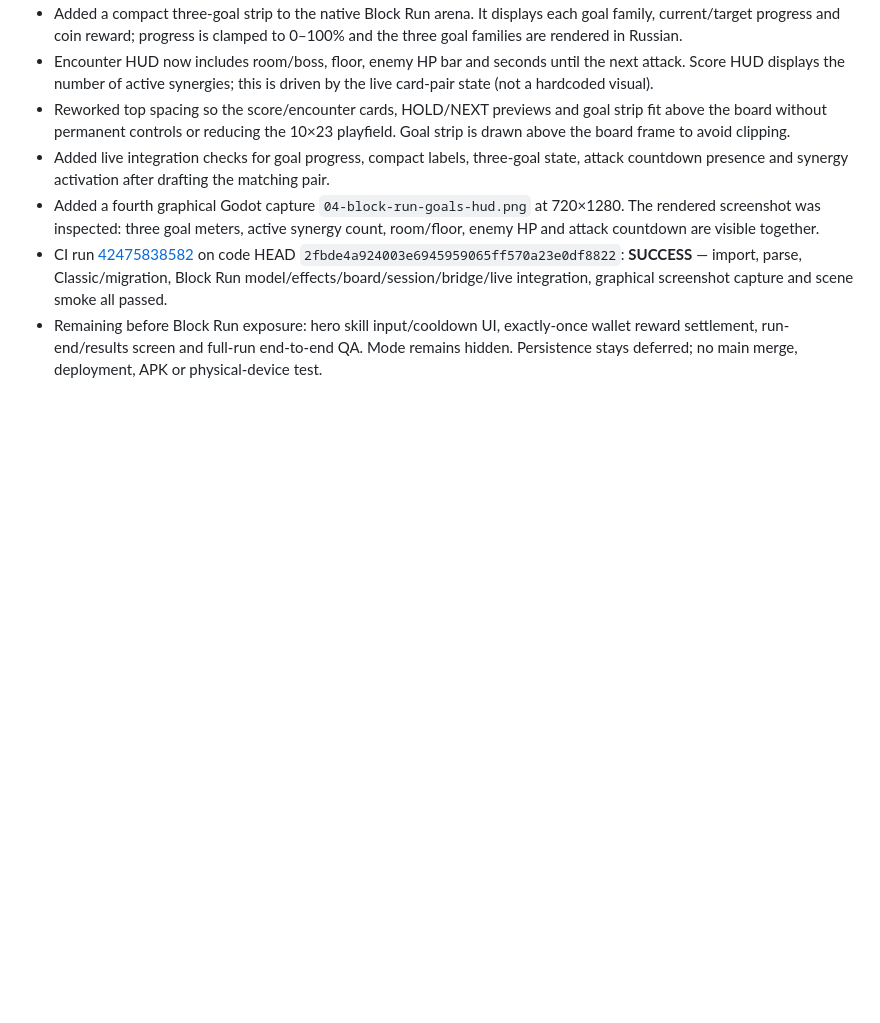
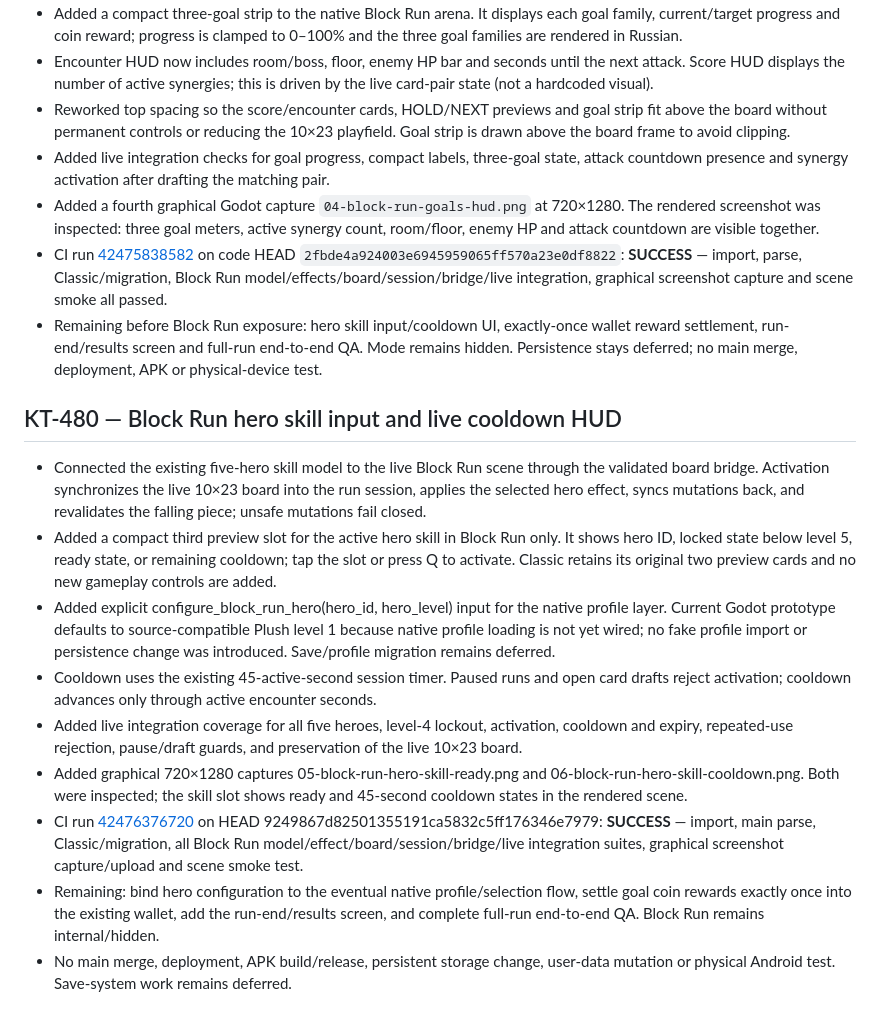
Before and after one commit to MaiklLX/Tetrios.LX, a Markdown page: godot/docs/CHECKPOINTS.md, the part around the change. Rendered like a GitHub page; blank space fills up the shorter version.

Commit message:
Docs: checkpoint KT-480 hero skill live integration

```diff
--- a/godot/docs/CHECKPOINTS.md
+++ b/godot/docs/CHECKPOINTS.md
@@ -251,3 +251,15 @@
 - Added a fourth graphical Godot capture `04-block-run-goals-hud.png` at 720×1280. The rendered screenshot was inspected: three goal meters, active synergy count, room/floor, enemy HP and attack countdown are visible together.
 - CI run [42475838582](https://github.com/MaiklLX/Tetrios.LX/actions/runs/42475838582) on code HEAD `2fbde4a924003e6945959065ff570a23e0df8822`: **SUCCESS** — import, parse, Classic/migration, Block Run model/effects/board/session/bridge/live integration, graphical screenshot capture and scene smoke all passed.
 - Remaining before Block Run exposure: hero skill input/cooldown UI, exactly-once wallet reward settlement, run-end/results screen and full-run end-to-end QA. Mode remains hidden. Persistence stays deferred; no main merge, deployment, APK or physical-device test.
+
+
+## KT-480 — Block Run hero skill input and live cooldown HUD
+- Connected the existing five-hero skill model to the live Block Run scene through the validated board bridge. Activation synchronizes the live 10×23 board into the run session, applies the selected hero effect, syncs mutations back, and revalidates the falling piece; unsafe mutations fail closed.
+- Added a compact third preview slot for the active hero skill in Block Run only. It shows hero ID, locked state below level 5, ready state, or remaining cooldown; tap the slot or press Q to activate. Classic retains its original two preview cards and no new gameplay controls are added.
+- Added explicit configure_block_run_hero(hero_id, hero_level) input for the native profile layer. Current Godot prototype defaults to source-compatible Plush level 1 because native profile loading is not yet wired; no fake profile import or persistence change was introduced. Save/profile migration remains deferred.
+- Cooldown uses the existing 45-active-second session timer. Paused runs and open card drafts reject activation; cooldown advances only through active encounter seconds.
+- Added live integration coverage for all five heroes, level-4 lockout, activation, cooldown and expiry, repeated-use rejection, pause/draft guards, and preservation of the live 10×23 board.
+- Added graphical 720×1280 captures 05-block-run-hero-skill-ready.png and 06-block-run-hero-skill-cooldown.png. Both were inspected; the skill slot shows ready and 45-second cooldown states in the rendered scene.
+- CI run [42476376720](https://github.com/MaiklLX/Tetrios.LX/actions/runs/42476376720) on HEAD 9249867d82501355191ca5832c5ff176346e7979: **SUCCESS** — import, main parse, Classic/migration, all Block Run model/effect/board/session/bridge/live integration suites, graphical screenshot capture/upload and scene smoke test.
+- Remaining: bind hero configuration to the eventual native profile/selection flow, settle goal coin rewards exactly once into the existing wallet, add the run-end/results screen, and complete full-run end-to-end QA. Block Run remains internal/hidden.
+- No main merge, deployment, APK build/release, persistent storage change, user-data mutation or physical Android test. Save-system work remains deferred.
```
